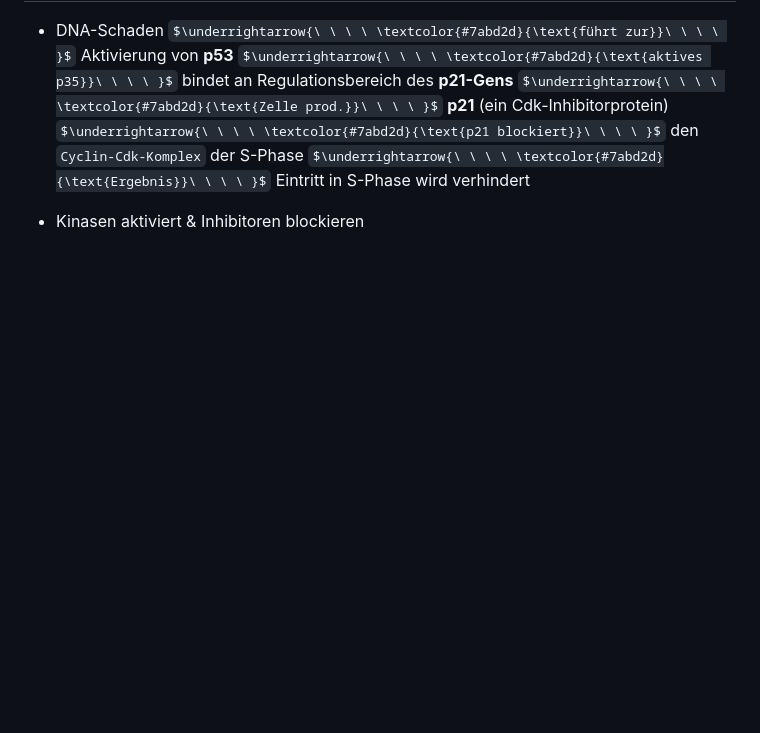
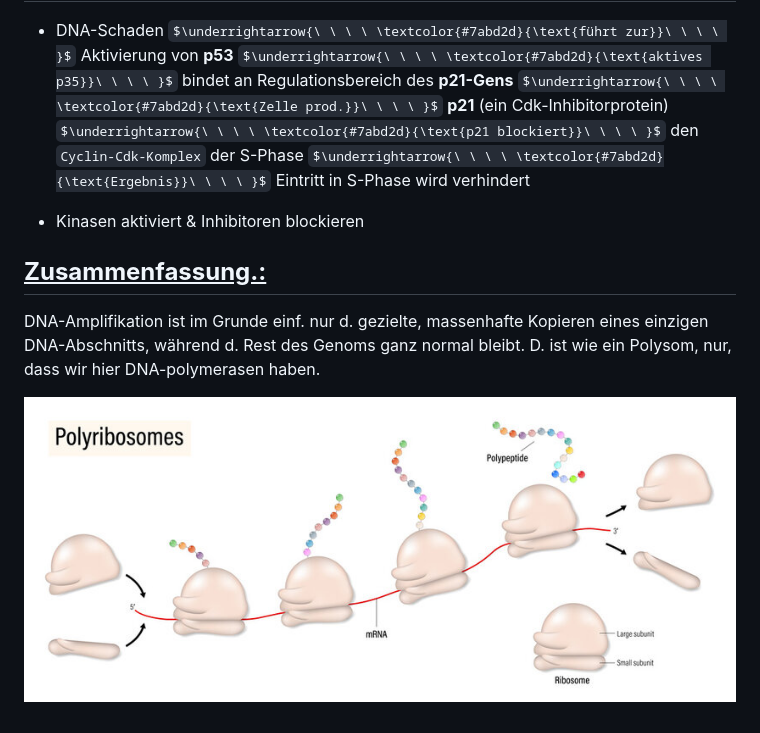
Before and after one commit to aepeessla/Uni_Lernblaetter, a Markdown page: Biologie_Lernblatt/Bio Lernblatt Vorl.md, the part around the change. GitHub-like rendering; pictures changed too: Biologie_Lernblatt/image-55.png (added); some formulas as TeX source; blank space fills up the shorter version.

```diff
--- a/Biologie_Lernblatt/Bio Lernblatt Vorl.md
+++ b/Biologie_Lernblatt/Bio Lernblatt Vorl.md
@@ -327,8 +327,10 @@ Das Problem ist nur, dass d. `Telomerase` bei `Somazellen` n. d. ***Geburt abges
 
 * <span style="color: #fc0303; font-family: Courier New">Kinasen aktiviert & Inhibitoren blockieren</span>
 
+## <u>**Zusammenfassung.:**</u>
+DNA-Amplifikation ist im Grunde einf. nur d. gezielte, massenhafte Kopieren eines einzigen DNA-Abschnitts, während d. Rest des Genoms ganz normal bleibt. D. ist wie ein Polysom, nur, dass wir hier DNA-polymerasen haben.
 
-
+![alt text](image-55.png)
 
 <!-- <p>
   Das Gegenteil von Tag ist
```
Also changed, not shown: 1 other file.
